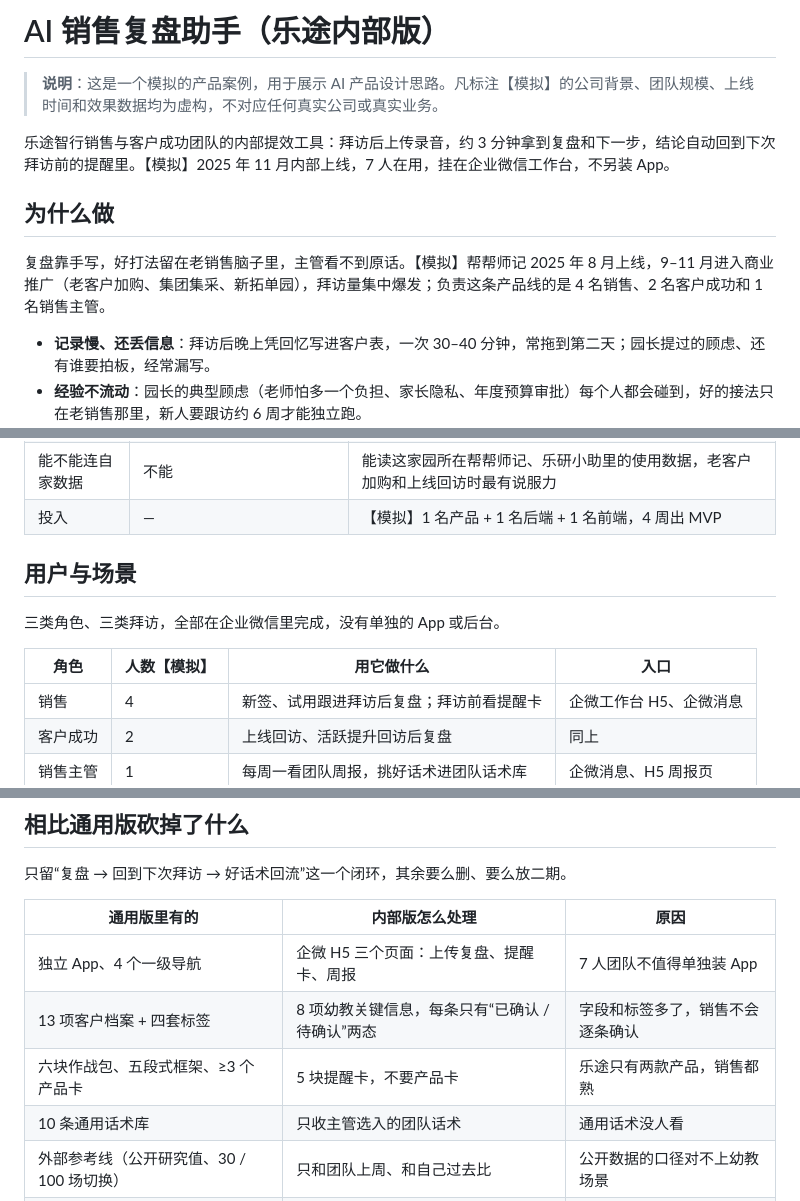
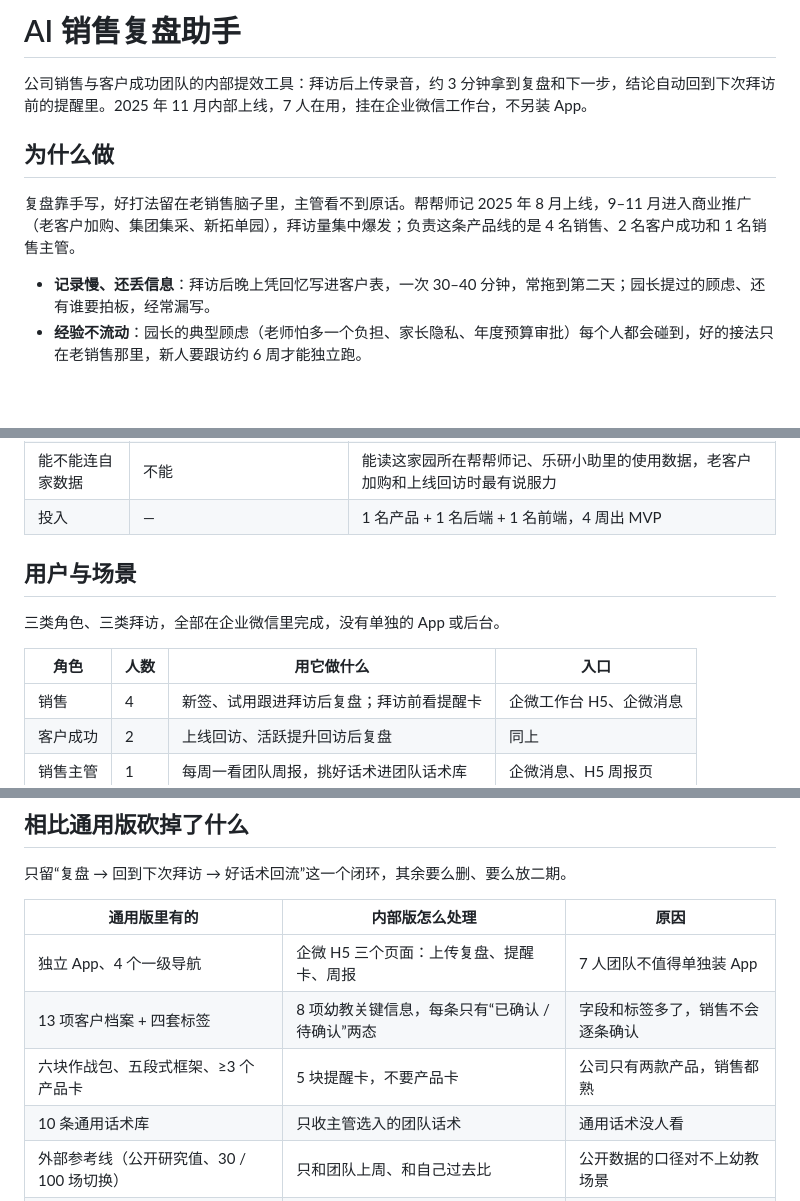
Before and after one commit to xiaodan2048/sales-review-assistant, a Markdown page: docs/产品方案.md, 3 parts joined by grey strips. Rendered like a GitHub page; blank space fills up the shorter version.

```diff
--- a/docs/产品方案.md
+++ b/docs/产品方案.md
@@ -1,12 +1,10 @@
-# AI 销售复盘助手（乐途内部版）
+# AI 销售复盘助手
 
-> **说明**：这是一个模拟的产品案例，用于展示 AI 产品设计思路。凡标注【模拟】的公司背景、团队规模、上线时间和效果数据均为虚构，不对应任何真实公司或真实业务。
-
-乐途智行销售与客户成功团队的内部提效工具：拜访后上传录音，约 3 分钟拿到复盘和下一步，结论自动回到下次拜访前的提醒里。【模拟】2025 年 11 月内部上线，7 人在用，挂在企业微信工作台，不另装 App。
+公司销售与客户成功团队的内部提效工具：拜访后上传录音，约 3 分钟拿到复盘和下一步，结论自动回到下次拜访前的提醒里。2025 年 11 月内部上线，7 人在用，挂在企业微信工作台，不另装 App。
 
 ## 为什么做
 
-复盘靠手写，好打法留在老销售脑子里，主管看不到原话。【模拟】帮帮师记 2025 年 8 月上线，9–11 月进入商业推广（老客户加购、集团集采、新拓单园），拜访量集中爆发；负责这条产品线的是 4 名销售、2 名客户成功和 1 名销售主管。
+复盘靠手写，好打法留在老销售脑子里，主管看不到原话。帮帮师记 2025 年 8 月上线，9–11 月进入商业推广（老客户加购、集团集采、新拓单园），拜访量集中爆发；负责这条产品线的是 4 名销售、2 名客户成功和 1 名销售主管。
 
 - **记录慢、还丢信息**：拜访后晚上凭回忆写进客户表，一次 30–40 分钟，常拖到第二天；园长提过的顾虑、还有谁要拍板，经常漏写。
 - **经验不流动**：园长的典型顾虑（老师怕多一个负担、家长隐私、年度预算审批）每个人都会碰到，好的接法只在老销售那里，新人要跟访约 6 周才能独立跑。
@@ -19,13 +17,13 @@
 | 成本 | 按席位年费，7 人团队摊下来不划算 | 复用帮帮师记已有的转写、结构化、原话溯源链路，只新增评分与抽取的 Prompt 和一个企微 H5 |
 | 懂不懂园长 | 通用销售模型，不认识幼教采购链和园长顾虑 | 评分维度、顾虑分类按幼教场景定 |
 | 能不能连自家数据 | 不能 | 能读这家园所在帮帮师记、乐研小助里的使用数据，老客户加购和上线回访时最有说服力 |
-| 投入 | — | 【模拟】1 名产品 + 1 名后端 + 1 名前端，4 周出 MVP |
+| 投入 | — | 1 名产品 + 1 名后端 + 1 名前端，4 周出 MVP |
 
 ## 用户与场景
 
 三类角色、三类拜访，全部在企业微信里完成，没有单独的 App 或后台。
 
-| 角色 | 人数【模拟】 | 用它做什么 | 入口 |
+| 角色 | 人数 | 用它做什么 | 入口 |
 | --- | --- | --- | --- |
 | 销售 | 4 | 新签、试用跟进拜访后复盘；拜访前看提醒卡 | 企微工作台 H5、企微消息 |
 | 客户成功 | 2 | 上线回访、活跃提升回访后复盘 | 同上 |
@@ -113,7 +111,7 @@ flowchart LR
 | --- | --- | --- |
 | 独立 App、4 个一级导航 | 企微 H5 三个页面：上传复盘、提醒卡、周报 | 7 人团队不值得单独装 App |
 | 13 项客户档案 + 四套标签 | 8 项幼教关键信息，每条只有“已确认 / 待确认”两态 | 字段和标签多了，销售不会逐条确认 |
-| 六块作战包、五段式框架、≥3 个产品卡 | 5 块提醒卡，不要产品卡 | 乐途只有两款产品，销售都熟 |
+| 六块作战包、五段式框架、≥3 个产品卡 | 5 块提醒卡，不要产品卡 | 公司只有两款产品，销售都熟 |
 | 10 条通用话术库 | 只收主管选入的团队话术 | 通用话术没人看 |
 | 外部参考线（公开研究值、30 / 100 场切换） | 只和团队上周、和自己过去比 | 公开数据的口径对不上幼教场景 |
 | 主管日 / 周 / 月三档推送 | 只有周一一份周报 | 主管只有 1 人 |
```
Also changed, not shown: other parts of docs/产品方案.md (+1 -1 lines).
